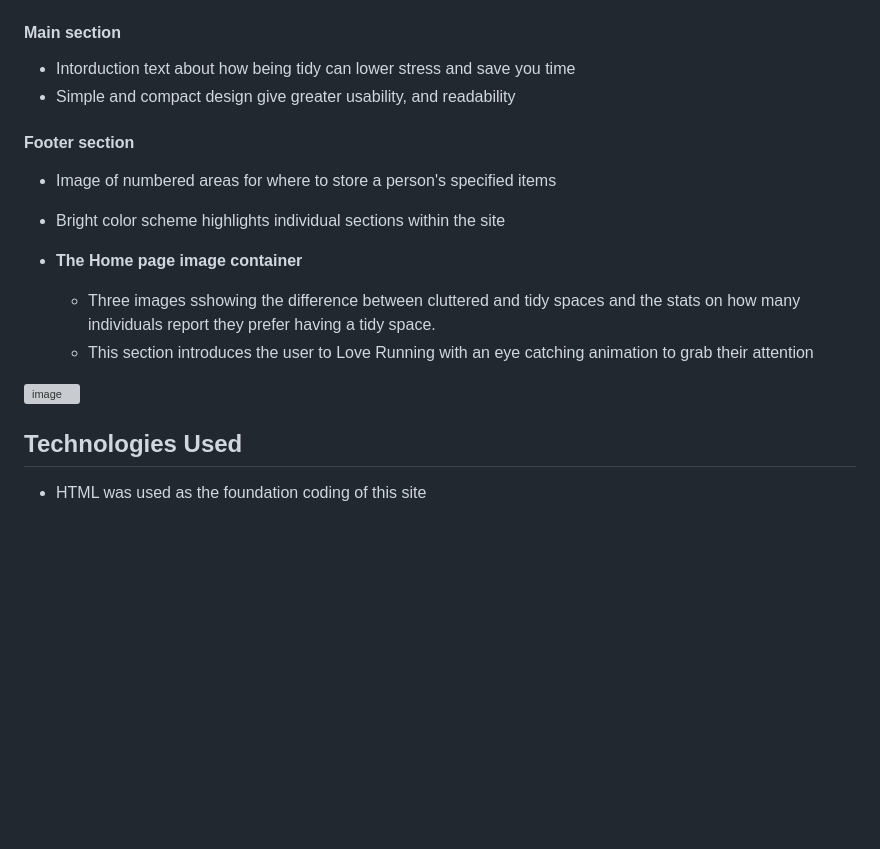
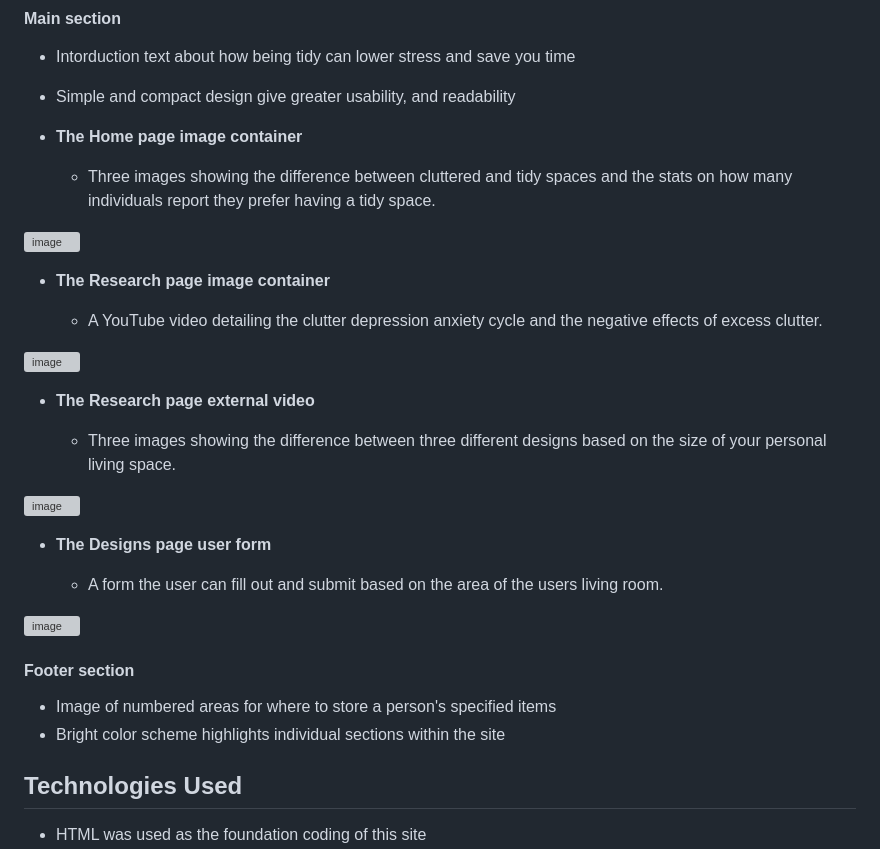
Before and after one commit to ProgramCodeMasterA/better-space, a Markdown page: README.md, the part around one of its changes. Rendered like a GitHub page; blank space fills up the shorter version; grey boxes are pictures that could not be loaded.

```diff
--- a/README.md
+++ b/README.md
@@ -25,16 +25,33 @@ This is the Better Space project, a website with the purpose of educating people
 - Intorduction text about how being tidy can lower stress and save you time
 - Simple and compact design give greater usability, and readability
 
+- __The Home page image container__
+
+  - Three images showing the difference between cluttered and tidy spaces and the stats on how many individuals report they prefer having a tidy space.
+
+![image](https://github.com/user-attachments/assets/9e48f1b1-4e13-47d6-b699-9a70d20454e3)
+
+- __The Research page image container__
+
+  - A YouTube video detailing the clutter depression anxiety cycle and the negative effects of excess clutter.
+
+![image](https://github.com/user-attachments/assets/79c49738-d94c-4d16-880b-842815b48e78)
+
+- __The Research page external video__
+
+  - Three images showing the difference between three different designs based on the size of your personal living space.
+
+![image](https://github.com/user-attachments/assets/eec4b9d2-eee5-49a3-88b8-f2c830dba7bf)
+
+- __The Designs page user form__
+
+  - A form the user can fill out and submit based on the area of the users living room.
+
+![image](https://github.com/user-attachments/assets/d04a8b62-39d5-40b0-b40f-cce61e8cea30)
+
 #### Footer section
 - Image of numbered areas for where to store a person's specified items
 - Bright color scheme highlights individual sections within the site
-
-- __The Home page image container__
-
-  - Three images sshowing the difference between cluttered and tidy spaces and the stats on how many individuals report they prefer having a tidy space.
-  - This section introduces the user to Love Running with an eye catching animation to grab their attention
-
-![image](https://github.com/user-attachments/assets/9e48f1b1-4e13-47d6-b699-9a70d20454e3)
 
 ## Technologies Used
 - HTML was used as the foundation coding of this site
```
Also changed, not shown: other parts of README.md (+21 -12 lines).
